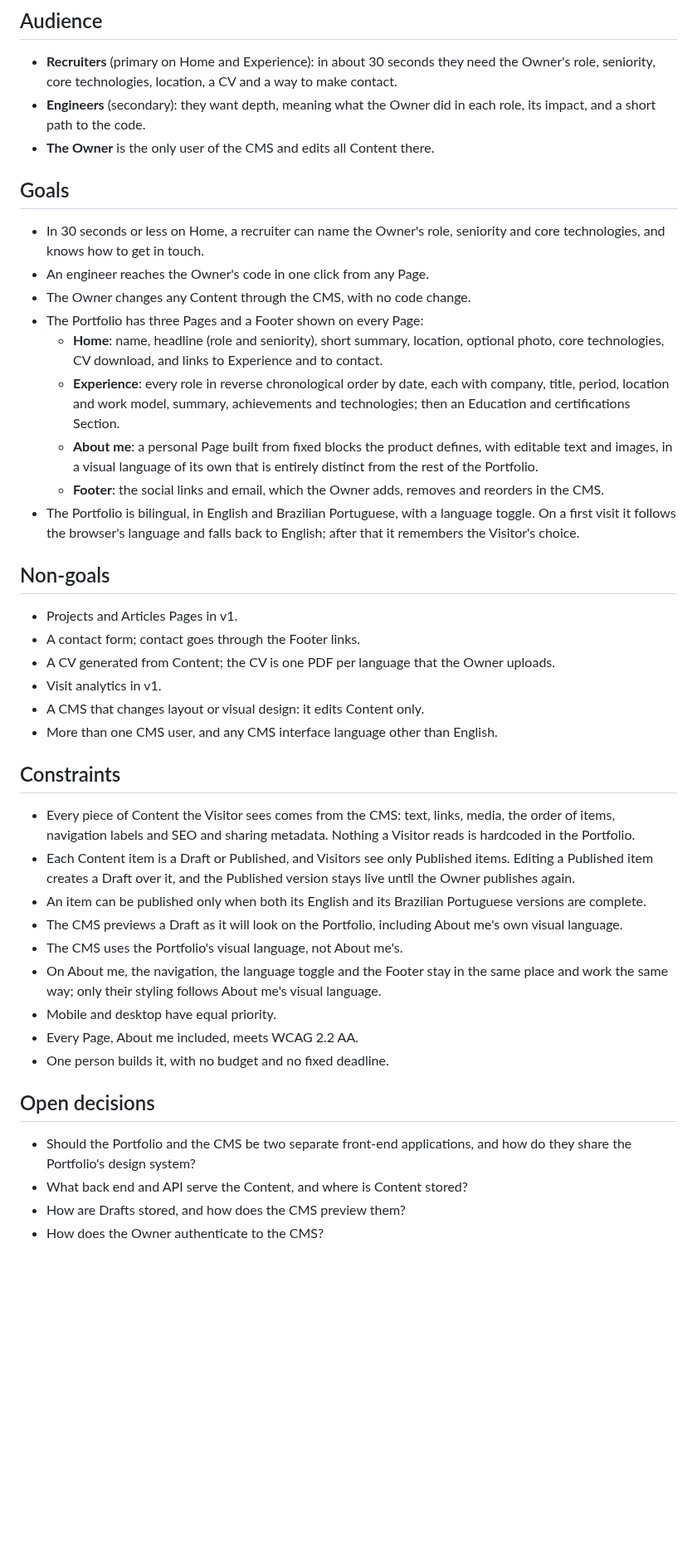
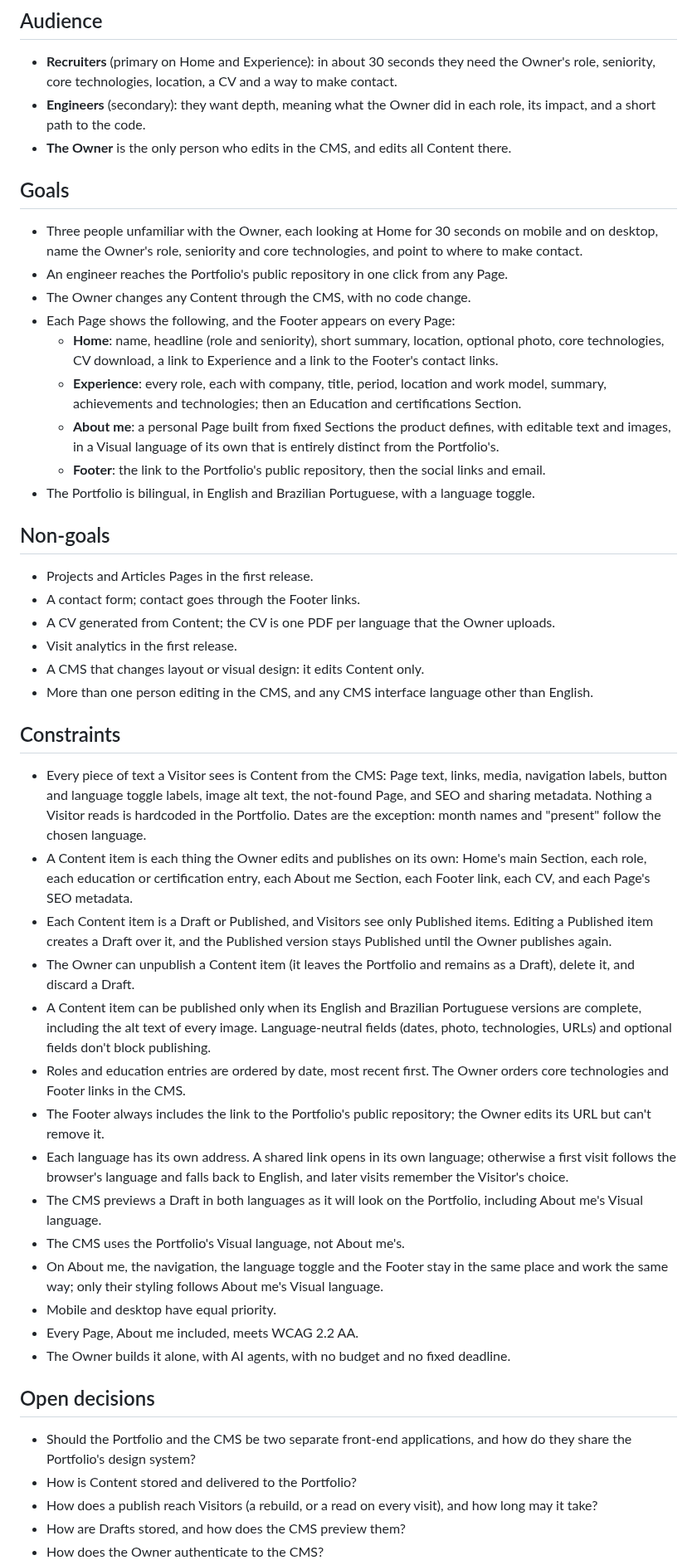
Before and after one commit to felipe-miranda-marreiros/portfolio, a Markdown page: docs/VISION.md, the part around one of its changes. Shown at 83% size. Drawn GitHub-style; blank space fills up the shorter version.

Commit message:
docs(vision): define content items and close review gaps
Name the Content item unit, unpublish and delete, ordering, interface text,
per-language addresses, the always-present repository link and a testable
30-second goal; reword terms the glossary avoids.

Co-Authored-By: Claude Opus 5.5 <noreply@anthropic.com>

```diff
--- a/docs/VISION.md
+++ b/docs/VISION.md
@@ -14,53 +14,66 @@ workflow) serve as evidence of how the Owner works as an engineer.
   technologies, location, a CV and a way to make contact.
 - **Engineers** (secondary): they want depth, meaning what the Owner did in each role, its impact, and a short path to
   the code.
-- **The Owner** is the only user of the CMS and edits all Content there.
+- **The Owner** is the only person who edits in the CMS, and edits all Content there.
 
 ## Goals
 
-- In 30 seconds or less on Home, a recruiter can name the Owner's role, seniority and core technologies, and knows how
-  to get in touch.
-- An engineer reaches the Owner's code in one click from any Page.
+- Three people unfamiliar with the Owner, each looking at Home for 30 seconds on mobile and on desktop, name the Owner's
+  role, seniority and core technologies, and point to where to make contact.
+- An engineer reaches the Portfolio's public repository in one click from any Page.
 - The Owner changes any Content through the CMS, with no code change.
-- The Portfolio has three Pages and a Footer shown on every Page:
+- Each Page shows the following, and the Footer appears on every Page:
   - **Home**: name, headline (role and seniority), short summary, location, optional photo, core technologies,
-    CV download, and links to Experience and to contact.
-  - **Experience**: every role in reverse chronological order by date, each with company, title, period, location and
-    work model, summary, achievements and technologies; then an Education and certifications Section.
-  - **About me**: a personal Page built from fixed blocks the product defines, with editable text and images, in a
-    visual language of its own that is entirely distinct from the rest of the Portfolio.
-  - **Footer**: the social links and email, which the Owner adds, removes and reorders in the CMS.
-- The Portfolio is bilingual, in English and Brazilian Portuguese, with a language toggle. On a first visit it follows
-  the browser's language and falls back to English; after that it remembers the Visitor's choice.
+    CV download, a link to Experience and a link to the Footer's contact links.
+  - **Experience**: every role, each with company, title, period, location and work model, summary, achievements and
+    technologies; then an Education and certifications Section.
+  - **About me**: a personal Page built from fixed Sections the product defines, with editable text and images, in a
+    Visual language of its own that is entirely distinct from the Portfolio's.
+  - **Footer**: the link to the Portfolio's public repository, then the social links and email.
+- The Portfolio is bilingual, in English and Brazilian Portuguese, with a language toggle.
 
 ## Non-goals
 
-- Projects and Articles Pages in v1.
+- Projects and Articles Pages in the first release.
 - A contact form; contact goes through the Footer links.
 - A CV generated from Content; the CV is one PDF per language that the Owner uploads.
-- Visit analytics in v1.
+- Visit analytics in the first release.
 - A CMS that changes layout or visual design: it edits Content only.
-- More than one CMS user, and any CMS interface language other than English.
+- More than one person editing in the CMS, and any CMS interface language other than English.
 
 ## Constraints
 
-- Every piece of Content the Visitor sees comes from the CMS: text, links, media, the order of items, navigation
-  labels and SEO and sharing metadata. Nothing a Visitor reads is hardcoded in the Portfolio.
+- Every piece of text a Visitor sees is Content from the CMS: Page text, links, media, navigation labels, button and
+  language toggle labels, image alt text, the not-found Page, and SEO and sharing metadata. Nothing a Visitor reads is
+  hardcoded in the Portfolio. Dates are the exception: month names and "present" follow the chosen language.
+- A Content item is each thing the Owner edits and publishes on its own: Home's main Section, each role, each education
+  or certification entry, each About me Section, each Footer link, each CV, and each Page's SEO metadata.
 - Each Content item is a Draft or Published, and Visitors see only Published items. Editing a Published item creates a
-  Draft over it, and the Published version stays live until the Owner publishes again.
-- An item can be published only when both its English and its Brazilian Portuguese versions are complete.
-- The CMS previews a Draft as it will look on the Portfolio, including About me's own visual language.
-- The CMS uses the Portfolio's visual language, not About me's.
+  Draft over it, and the Published version stays Published until the Owner publishes again.
+- The Owner can unpublish a Content item (it leaves the Portfolio and remains as a Draft), delete it, and discard a
+  Draft.
+- A Content item can be published only when its English and Brazilian Portuguese versions are complete, including the
+  alt text of every image. Language-neutral fields (dates, photo, technologies, URLs) and optional fields don't block
+  publishing.
+- Roles and education entries are ordered by date, most recent first. The Owner orders core technologies and Footer
+  links in the CMS.
+- The Footer always includes the link to the Portfolio's public repository; the Owner edits its URL but can't remove
+  it.
+- Each language has its own address. A shared link opens in its own language; otherwise a first visit follows the
+  browser's language and falls back to English, and later visits remember the Visitor's choice.
+- The CMS previews a Draft in both languages as it will look on the Portfolio, including About me's Visual language.
+- The CMS uses the Portfolio's Visual language, not About me's.
 - On About me, the navigation, the language toggle and the Footer stay in the same place and work the same way; only
-  their styling follows About me's visual language.
+  their styling follows About me's Visual language.
 - Mobile and desktop have equal priority.
 - Every Page, About me included, meets WCAG 2.2 AA.
-- One person builds it, with no budget and no fixed deadline.
+- The Owner builds it alone, with AI agents, with no budget and no fixed deadline.
 
 ## Open decisions
 
 - Should the Portfolio and the CMS be two separate front-end applications, and how do they share the Portfolio's
   design system?
-- What back end and API serve the Content, and where is Content stored?
+- How is Content stored and delivered to the Portfolio?
+- How does a publish reach Visitors (a rebuild, or a read on every visit), and how long may it take?
 - How are Drafts stored, and how does the CMS preview them?
 - How does the Owner authenticate to the CMS?
```
Also changed, not shown: other parts of docs/VISION.md (+3 -2 lines).
